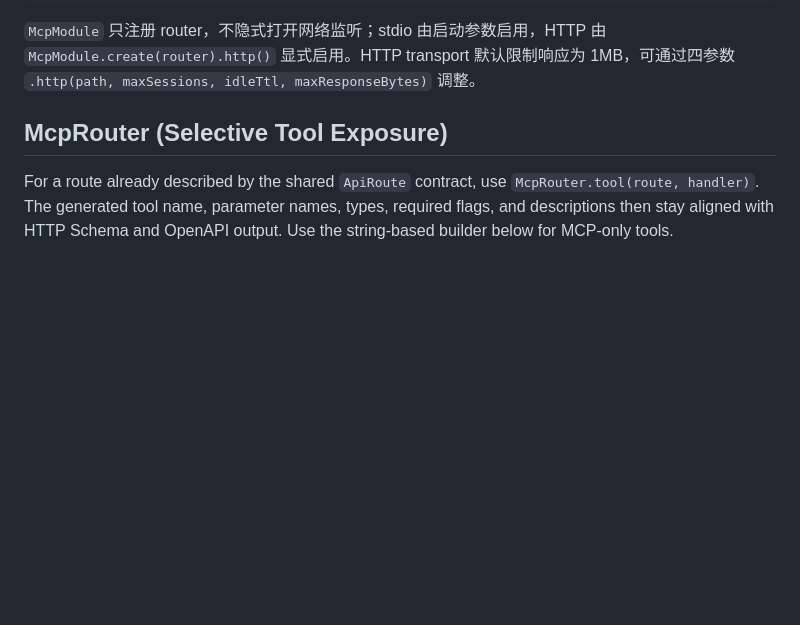
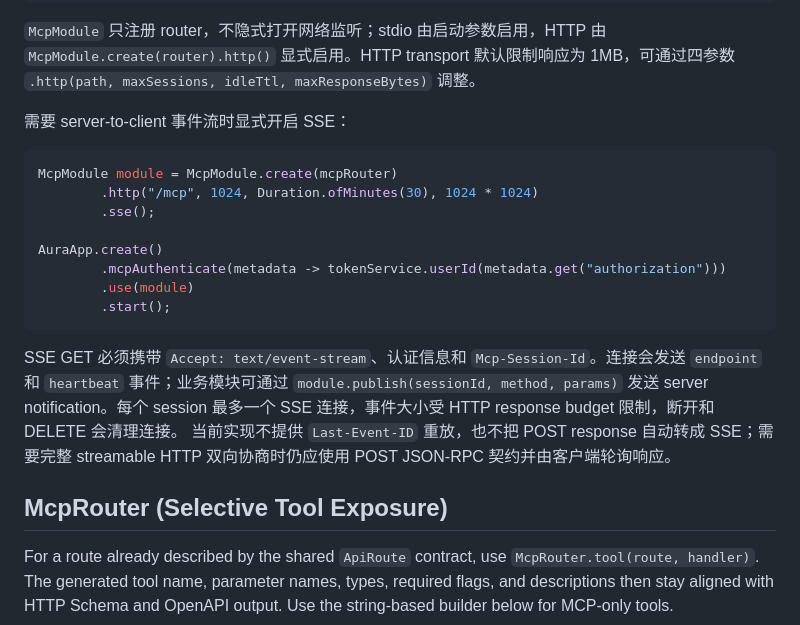
Before and after one commit to tianhaocui/aura, a Markdown page: docs/aura-mcp.md, the part around the change. Drawn GitHub-style; blank space fills up the shorter version.

Commit message:
Document the bounded MCP SSE transport
Document the explicit McpModule.sse capability, session/auth/origin requirements, heartbeat and publish semantics, limits, and intentional non-goals such as Last-Event-ID replay and POST response streaming.

Constraint: documentation must not overclaim protocol coverage and must keep AI usage examples verifiable
Rejected: describe the endpoint as full bidirectional streamable HTTP | current implementation intentionally scopes server notifications
Confidence: high
Scope-risk: narrow
Directive: Update this section whenever SSE lifecycle, replay, or POST negotiation changes
Tested: contract gate; package; git diff --check
Not-tested: documentation renderer

````diff
--- a/docs/aura-mcp.md
+++ b/docs/aura-mcp.md
@@ -22,6 +22,26 @@ AuraApp.create()
 `McpModule` 只注册 router，不隐式打开网络监听；stdio 由启动参数启用，HTTP
 由 `McpModule.create(router).http()` 显式启用。HTTP transport 默认限制响应为
 1MB，可通过四参数 `.http(path, maxSessions, idleTtl, maxResponseBytes)` 调整。
+
+需要 server-to-client 事件流时显式开启 SSE：
+
+```java
+McpModule module = McpModule.create(mcpRouter)
+        .http("/mcp", 1024, Duration.ofMinutes(30), 1024 * 1024)
+        .sse();
+
+AuraApp.create()
+        .mcpAuthenticate(metadata -> tokenService.userId(metadata.get("authorization")))
+        .use(module)
+        .start();
+```
+
+SSE GET 必须携带 `Accept: text/event-stream`、认证信息和
+`Mcp-Session-Id`。连接会发送 `endpoint` 和 `heartbeat` 事件；业务模块可通过
+`module.publish(sessionId, method, params)` 发送 server notification。每个 session
+最多一个 SSE 连接，事件大小受 HTTP response budget 限制，断开和 DELETE 会清理连接。
+当前实现不提供 `Last-Event-ID` 重放，也不把 POST response 自动转成 SSE；需要完整
+streamable HTTP 双向协商时仍应使用 POST JSON-RPC 契约并由客户端轮询响应。
 
 ## McpRouter (Selective Tool Exposure)
 
````
